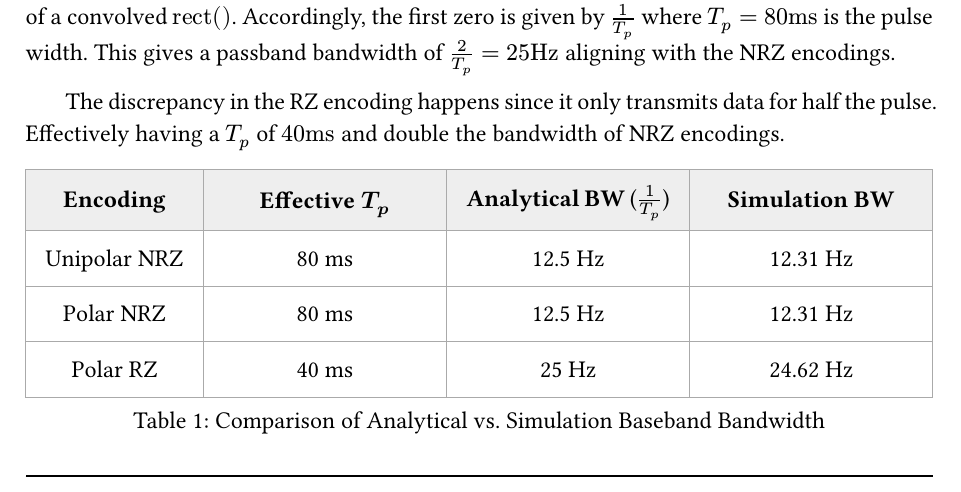
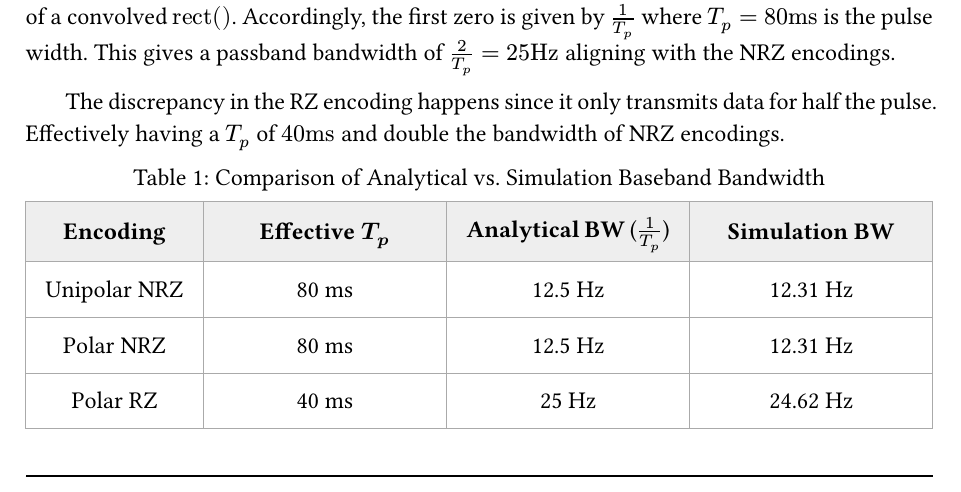
Before and after one commit to moneer-ali/SoftwareRadio, a Typst document (Software_Radio.typ, which reads lib.typ): part of page 13 of 22, cut so that both start at the same text. Compiled offline with Typst 0.15; a missing font is replaced by an installed copy or a similar font.

Commit message:
table caption at top
aa

```diff
--- a/lib.typ
+++ b/lib.typ
@@ -386,6 +386,7 @@
   let link-fill = if dark-mode { blue.lighten(60%) } else { blue.darken(60%) }
   show link: set text(fill: link-fill)
   show ref: set text(fill: link-fill)
+  show figure.where(kind: table): set figure.caption(position: top)
   set table(stroke: if dark-mode { white } else { black })
 
   // Create title page
```
Also changed, not shown: Software_Radio.pdf.
